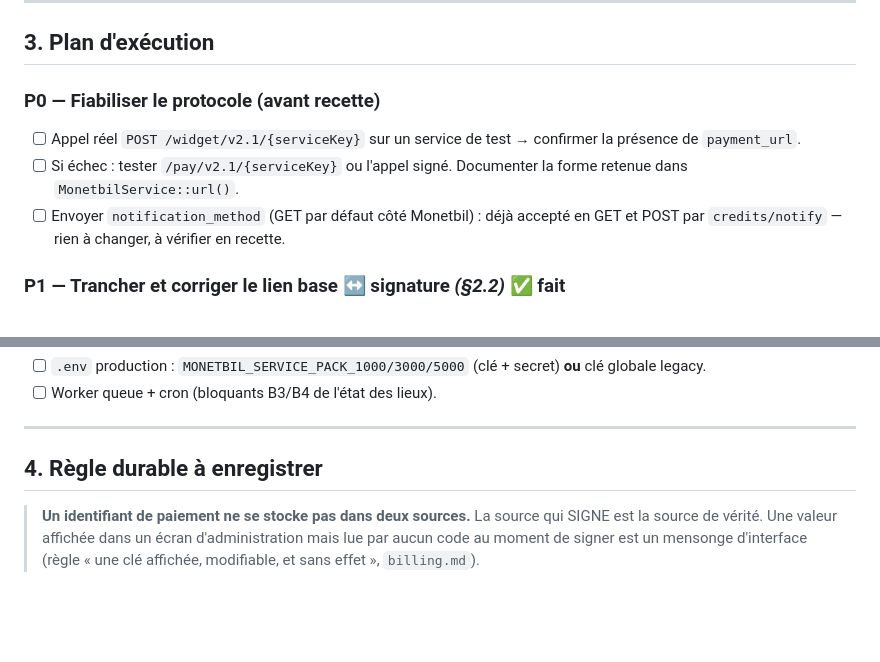
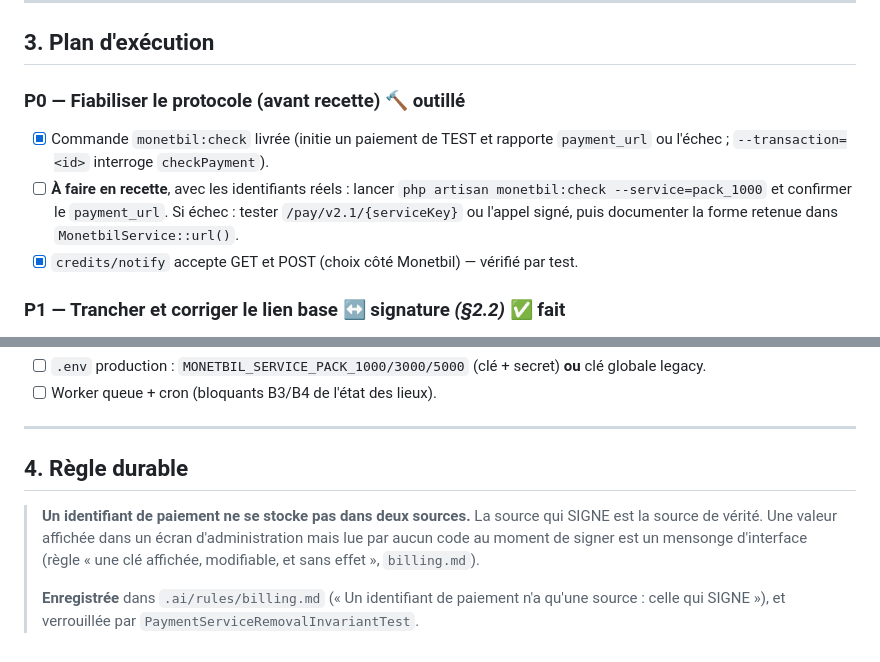
Before and after one commit to matour1/FORMADOC, a Markdown page: PLAN_MONETBIL.md, 2 parts joined by grey strips. Drawn GitHub-style; blank space fills up the shorter version.

Commit message:
Plan Monetbil : etat P1/P2 (faits) et P0 (outille)
P1 et P2 sont tranches et verrouilles :
- la table payment_services est retiree, sa lecture supprimee de
  PaymentGatewayRegistry, le module admin supprime ;
- l'invariant PaymentServiceRemovalInvariantTest interdit le retour des routes
  et des classes ;
- la source de verite des identifiants est config('monetbil.services.*'), lue
  par la signature.

Preuve : MonetbilServiceConfigTest, MonetbilNotificationTest,
MonetbilCreditPurchaseTest, CreditPackCatalogTest et
PaymentServiceRemovalInvariantTest — 41 tests verts.

P0 est desormais OUTILLE : monetbil:check permet de trancher le protocole en
recette avec les identifiants reels. Reste a l'executer contre le vrai service.

```diff
--- a/PLAN_MONETBIL.md
+++ b/PLAN_MONETBIL.md
@@ -93,13 +93,14 @@ table `payment_services` :**
 
 ## 3. Plan d'exécution
 
-### P0 — Fiabiliser le protocole (avant recette)
-- [ ] Appel réel `POST /widget/v2.1/{serviceKey}` sur un service de test →
-      confirmer la présence de `payment_url`.
-- [ ] Si échec : tester `/pay/v2.1/{serviceKey}` ou l'appel signé. Documenter
-      la forme retenue dans `MonetbilService::url()`.
-- [ ] Envoyer `notification_method` (GET par défaut côté Monetbil) : déjà accepté
-      en GET et POST par `credits/notify` — rien à changer, à vérifier en recette.
+### P0 — Fiabiliser le protocole (avant recette) 🔨 **outillé**
+- [x] Commande `monetbil:check` livrée (initie un paiement de TEST et rapporte
+      `payment_url` ou l'échec ; `--transaction=<id>` interroge `checkPayment`).
+- [ ] **À faire en recette**, avec les identifiants réels : lancer
+      `php artisan monetbil:check --service=pack_1000` et confirmer le
+      `payment_url`. Si échec : tester `/pay/v2.1/{serviceKey}` ou l'appel signé,
+      puis documenter la forme retenue dans `MonetbilService::url()`.
+- [x] `credits/notify` accepte GET et POST (choix côté Monetbil) — vérifié par test.
 
 ### P1 — Trancher et corriger le lien base ↔ signature *(§2.2)* ✅ **fait**
 - [x] Retirer `PaymentService` de `PaymentGatewayRegistry`
@@ -123,10 +124,14 @@ table `payment_services` :**
 
 ---
 
-## 4. Règle durable à enregistrer
+## 4. Règle durable
 
 > **Un identifiant de paiement ne se stocke pas dans deux sources.** La source
 > qui SIGNE est la source de vérité. Une valeur affichée dans un écran
 > d'administration mais lue par aucun code au moment de signer est un mensonge
 > d'interface (règle « une clé affichée, modifiable, et sans effet »,
 > `billing.md`).
+>
+> **Enregistrée** dans `.ai/rules/billing.md` (« Un identifiant de paiement n'a
+> qu'une source : celle qui SIGNE »), et verrouillée par
+> `PaymentServiceRemovalInvariantTest`.
```
